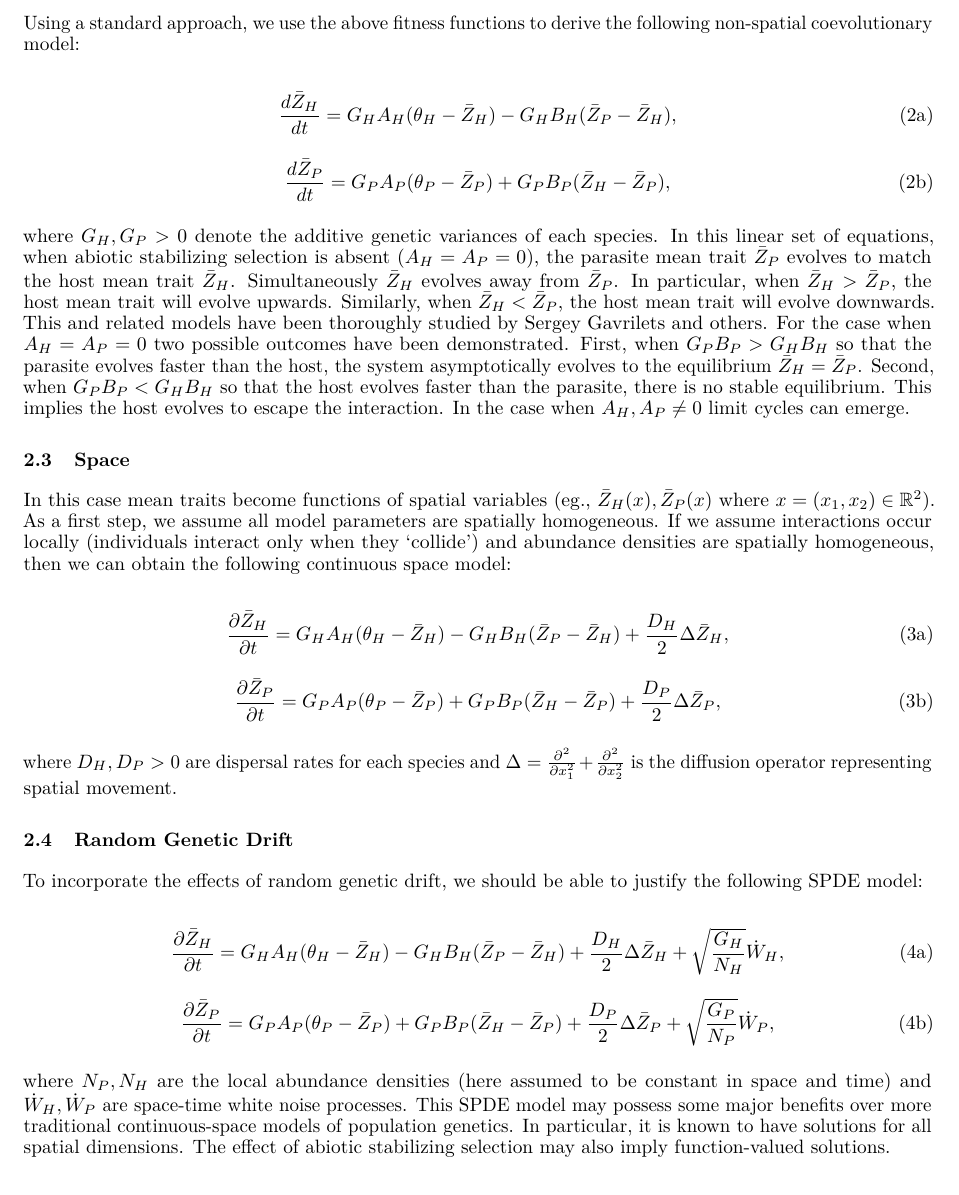
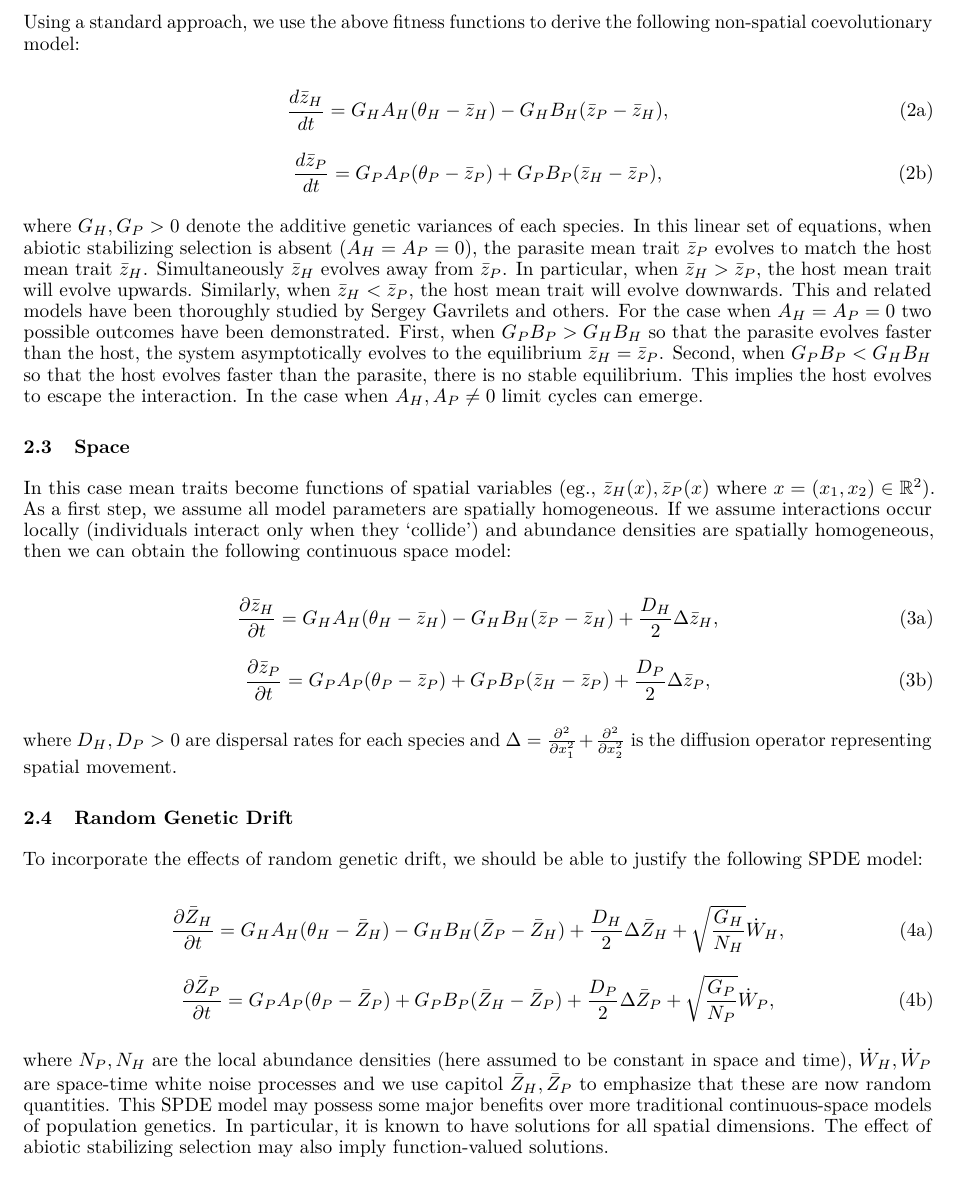
Before and after one commit to bobweek/genomic-sign-coev-cont-sp, a LaTeX paper (Phenotypic/Phenotypic.tex): part of page 2 of 7, cut so that both start at the same text. Compiled offline with pdfLaTeX.

Commit message:
it's a conspiracy!

```diff
--- a/Phenotypic/Phenotypic.tex
+++ b/Phenotypic/Phenotypic.tex
@@ -120,25 +120,25 @@ the following non-spatial coevolutionary model:
 
 \begin{subequations}\label{non-spatial}
   \begin{equation}
-    \frac{d\bar Z_H}{dt}=G_HA_H(\theta_H-\bar Z_H)-G_HB_H(\bar Z_P-\bar Z_H),
+    \frac{d\bar z_H}{dt}=G_HA_H(\theta_H-\bar z_H)-G_HB_H(\bar z_P-\bar z_H),
   \end{equation}
   \begin{equation}
-    \frac{d\bar Z_P}{dt}=G_PA_P(\theta_P-\bar Z_P)+G_PB_P(\bar Z_H-\bar Z_P),
+    \frac{d\bar z_P}{dt}=G_PA_P(\theta_P-\bar z_P)+G_PB_P(\bar z_H-\bar z_P),
   \end{equation}
 \end{subequations}
 
 where \(G_H,G_P>0\) denote the additive genetic variances of each
 species. In this linear set of equations, when abiotic stabilizing
 selection is absent (\(A_H=A_P=0\)), the parasite mean trait
-\(\bar Z_P\) evolves to match the host mean trait \(\bar Z_H\).
-Simultaneously \(\bar Z_H\) evolves away from \(\bar Z_P\). In
-particular, when \(\bar Z_H>\bar Z_P\), the host mean trait will evolve
-upwards. Similarly, when \(\bar Z_H<\bar Z_P\), the host mean trait will
+\(\bar z_P\) evolves to match the host mean trait \(\bar z_H\).
+Simultaneously \(\bar z_H\) evolves away from \(\bar z_P\). In
+particular, when \(\bar z_H>\bar z_P\), the host mean trait will evolve
+upwards. Similarly, when \(\bar z_H<\bar z_P\), the host mean trait will
 evolve downwards. This and related models have been thoroughly studied
 by Sergey Gavrilets and others. For the case when \(A_H=A_P=0\) two
 possible outcomes have been demonstrated. First, when \(G_PB_P>G_HB_H\)
 so that the parasite evolves faster than the host, the system
-asymptotically evolves to the equilibrium \(\bar Z_H=\bar Z_P\). Second,
+asymptotically evolves to the equilibrium \(\bar z_H=\bar z_P\). Second,
 when \(G_PB_P<G_HB_H\) so that the host evolves faster than the
 parasite, there is no stable equilibrium. This implies the host evolves
 to escape the interaction. In the case when \(A_H,A_P\neq0\) limit
@@ -156,10 +156,10 @@ we can obtain the following continuous space model:
 
 \begin{subequations}\label{deterministic}
   \begin{equation}
-    \frac{\partial\bar Z_H}{\partial t}=G_HA_H(\theta_H-\bar Z_H)-G_HB_H(\bar Z_P-\bar Z_H)+\frac{D_H}{2}\Delta\bar Z_H,
+    \frac{\partial\bar z_H}{\partial t}=G_HA_H(\theta_H-\bar z_H)-G_HB_H(\bar z_P-\bar z_H)+\frac{D_H}{2}\Delta\bar z_H,
   \end{equation}
   \begin{equation}
-    \frac{\partial\bar Z_P}{\partial t}=G_PA_P(\theta_P-\bar Z_P)+G_PB_P(\bar Z_H-\bar Z_P)+\frac{D_P}{2}\Delta\bar Z_P,
+    \frac{\partial\bar z_P}{\partial t}=G_PA_P(\theta_P-\bar z_P)+G_PB_P(\bar z_H-\bar z_P)+\frac{D_P}{2}\Delta\bar z_P,
   \end{equation}
 \end{subequations}
 
@@ -183,12 +183,13 @@ justify the following SPDE model:
 \end{subequations}
 
 where \(N_P,N_H\) are the local abundance densities (here assumed to be
-constant in space and time) and \(\dot W_H,\dot W_P\) are space-time
-white noise processes. This SPDE model may possess some major benefits
-over more traditional continuous-space models of population genetics. In
-particular, it is known to have solutions for all spatial dimensions.
-The effect of abiotic stabilizing selection may also imply
-function-valued solutions.
+constant in space and time), \(\dot W_H,\dot W_P\) are space-time white
+noise processes and we use capitol \(\bar Z_H,\bar Z_P\) to emphasize
+that these are now random quantities. This SPDE model may possess some
+major benefits over more traditional continuous-space models of
+population genetics. In particular, it is known to have solutions for
+all spatial dimensions. The effect of abiotic stabilizing selection may
+also imply function-valued solutions.
 
 \hypertarget{methods}{%
 \section{Methods}\label{methods}}
```
Also changed, not shown: Phenotypic/Phenotypic.pdf, Phenotypic/Phenotypic.tex (10 more changed lines), 1 other file.
